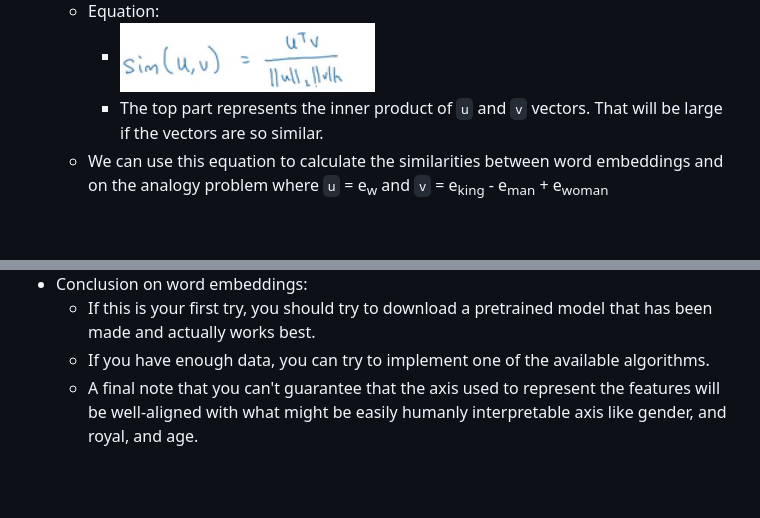
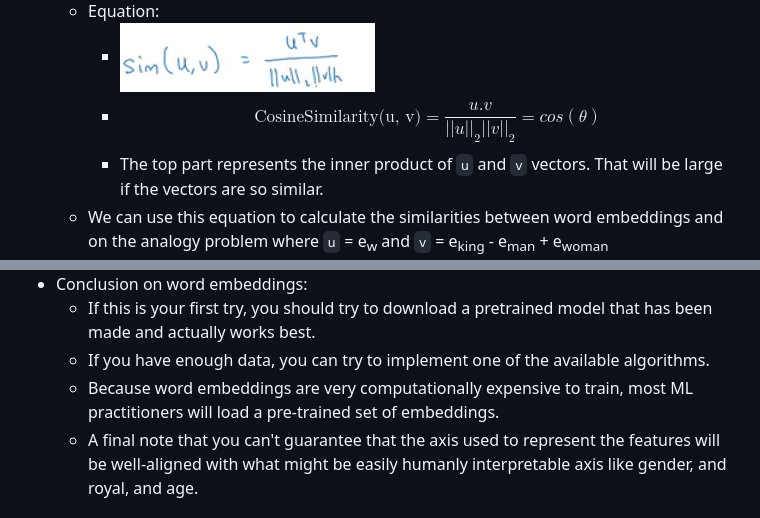
Before and after one commit to mbadry1/DeepLearning.ai-Summary, a Markdown page: 5- Sequence Models/Readme.md, 2 parts joined by grey strips. Drawn GitHub-style; blank space fills up the shorter version.

```diff
--- a/5- Sequence Models/Readme.md
+++ b/5- Sequence Models/Readme.md
@@ -407,6 +407,7 @@ Here are the course summary as its given on the course [link](https://www.course
 - Cosine similarity:
   - Equation:
     - ![](Images/35.png)
+    - $$\text{CosineSimilarity(u, v)} = \frac {u . v} {||u||_2 ||v||_2} = cos(\theta)$$
     - The top part represents the inner product of `u` and `v` vectors. That will be large if the vectors are so similar.
   - We can use this equation to calculate the similarities between word embeddings and on the analogy problem where `u` = e<sub>w</sub> and `v` = e<sub>king</sub> - e<sub>man</sub> + e<sub>woman</sub>
 
@@ -565,6 +566,7 @@ Here are the course summary as its given on the course [link](https://www.course
 - Conclusion on word embeddings:
   - If this is your first try, you should try to download a pretrained model that has been made and actually works best.
   - If you have enough data, you can try to implement one of the available algorithms.
+  - Because word embeddings are very computationally expensive to train, most ML practitioners will load a pre-trained set of embeddings.
   - A final note that you can't guarantee that the axis used to represent the features will be well-aligned with what might be easily humanly interpretable axis like gender, and royal, and age.
 
 ### Applications using Word Embeddings
```
Also changed, not shown: other parts of 5- Sequence Models/Readme.md (+26 -1 lines), 5- Sequence Models/Images/52.png (added), 5- Sequence Models/Images/53.png (added), 5- Sequence Models/Images/54.png (added), 5- Sequence Models/Images/55.png (added).
